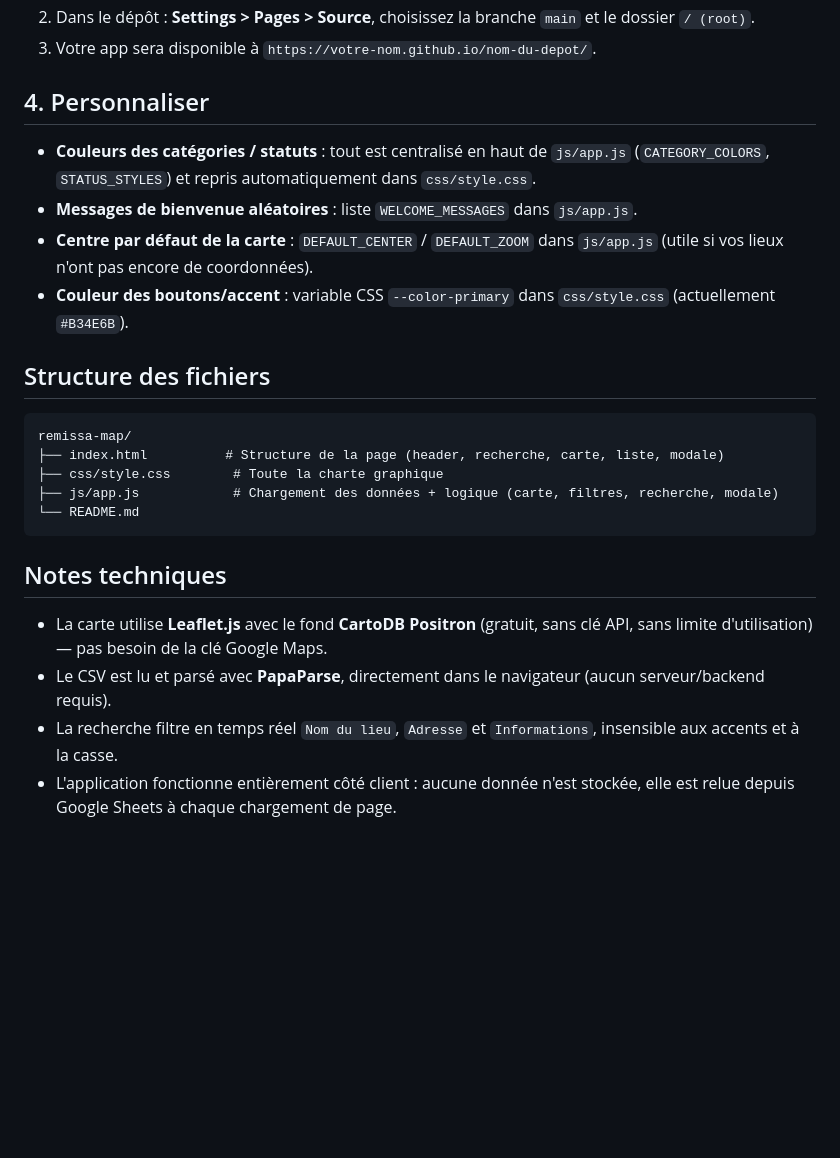
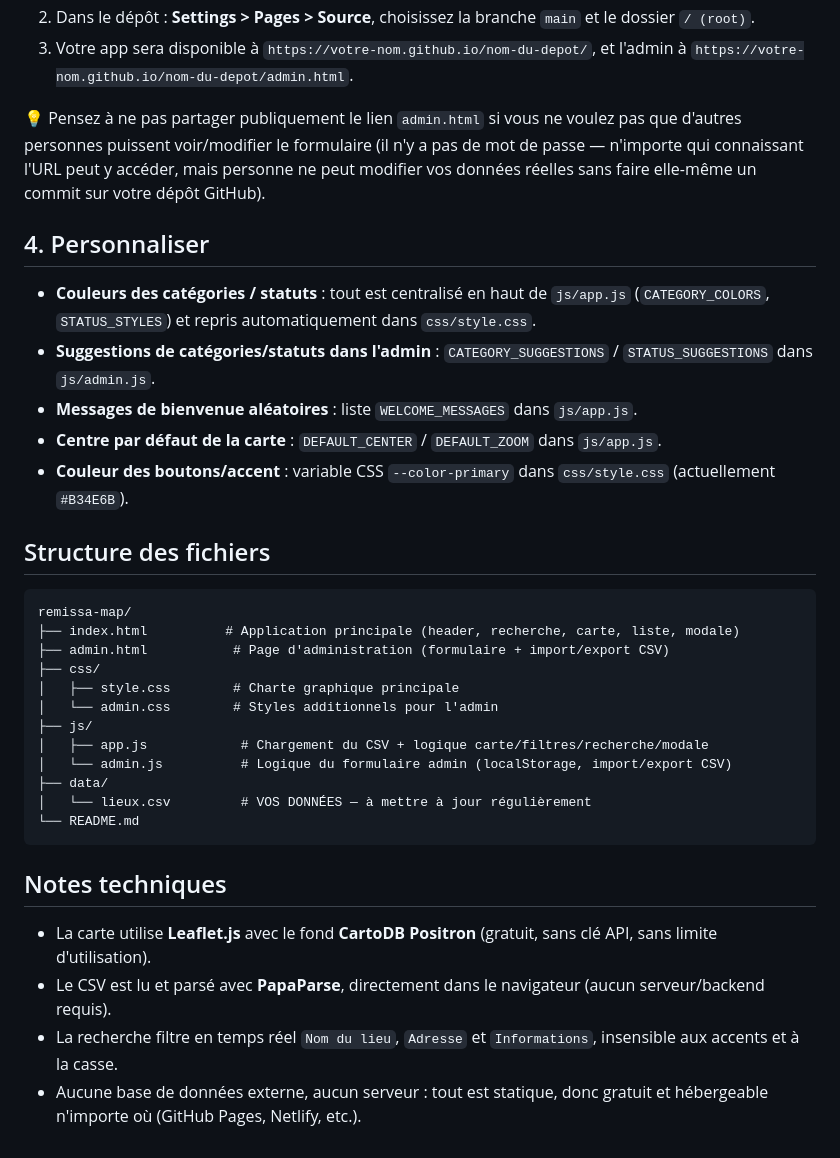
Before and after one commit to Remi-Ta/la-remissa-map, a Markdown page: README.md, the part around one of its changes. Drawn GitHub-style; blank space fills up the shorter version.

````diff
--- a/README.md
+++ b/README.md
@@ -35,26 +55,36 @@ npx serve .
 2. Dans le dépôt : **Settings > Pages > Source**, choisissez la branche `main` et le dossier `/ (root)`.
-3. Votre app sera disponible à `https://votre-nom.github.io/nom-du-depot/`.
+3. Votre app sera disponible à `https://votre-nom.github.io/nom-du-depot/`, et l'admin à `https://votre-nom.github.io/nom-du-depot/admin.html`.
+
+💡 Pensez à ne pas partager publiquement le lien `admin.html` si vous ne voulez pas que d'autres personnes puissent voir/modifier le formulaire (il n'y a pas de mot de passe — n'importe qui connaissant l'URL peut y accéder, mais personne ne peut modifier vos données réelles sans faire elle-même un commit sur votre dépôt GitHub).
 
 ## 4. Personnaliser
 
 - **Couleurs des catégories / statuts** : tout est centralisé en haut de `js/app.js` (`CATEGORY_COLORS`, `STATUS_STYLES`) et repris automatiquement dans `css/style.css`.
+- **Suggestions de catégories/statuts dans l'admin** : `CATEGORY_SUGGESTIONS` / `STATUS_SUGGESTIONS` dans `js/admin.js`.
 - **Messages de bienvenue aléatoires** : liste `WELCOME_MESSAGES` dans `js/app.js`.
-- **Centre par défaut de la carte** : `DEFAULT_CENTER` / `DEFAULT_ZOOM` dans `js/app.js` (utile si vos lieux n'ont pas encore de coordonnées).
+- **Centre par défaut de la carte** : `DEFAULT_CENTER` / `DEFAULT_ZOOM` dans `js/app.js`.
 - **Couleur des boutons/accent** : variable CSS `--color-primary` dans `css/style.css` (actuellement `#B34E6B`).
 
 ## Structure des fichiers
 
 ```
 remissa-map/
-├── index.html          # Structure de la page (header, recherche, carte, liste, modale)
-├── css/style.css        # Toute la charte graphique
-├── js/app.js            # Chargement des données + logique (carte, filtres, recherche, modale)
+├── index.html          # Application principale (header, recherche, carte, liste, modale)
+├── admin.html           # Page d'administration (formulaire + import/export CSV)
+├── css/
+│   ├── style.css        # Charte graphique principale
+│   └── admin.css        # Styles additionnels pour l'admin
+├── js/
+│   ├── app.js            # Chargement du CSV + logique carte/filtres/recherche/modale
+│   └── admin.js          # Logique du formulaire admin (localStorage, import/export CSV)
+├── data/
+│   └── lieux.csv         # VOS DONNÉES — à mettre à jour régulièrement
 └── README.md
 ```
 
 ## Notes techniques
 
-- La carte utilise **Leaflet.js** avec le fond **CartoDB Positron** (gratuit, sans clé API, sans limite d'utilisation) — pas besoin de la clé Google Maps.
+- La carte utilise **Leaflet.js** avec le fond **CartoDB Positron** (gratuit, sans clé API, sans limite d'utilisation).
 - Le CSV est lu et parsé avec **PapaParse**, directement dans le navigateur (aucun serveur/backend requis).
 - La recherche filtre en temps réel `Nom du lieu`, `Adresse` et `Informations`, insensible aux accents et à la casse.
-- L'application fonctionne entièrement côté client : aucune donnée n'est stockée, elle est relue depuis Google Sheets à chaque chargement de page.
+- Aucune base de données externe, aucun serveur : tout est statique, donc gratuit et hébergeable n'importe où (GitHub Pages, Netlify, etc.).
````
Also changed, not shown: other parts of README.md (+36 -16 lines).
